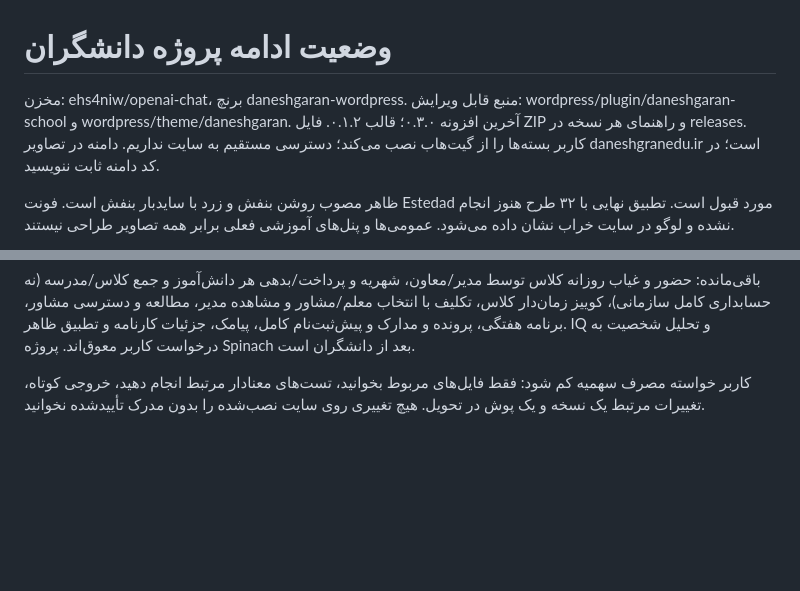
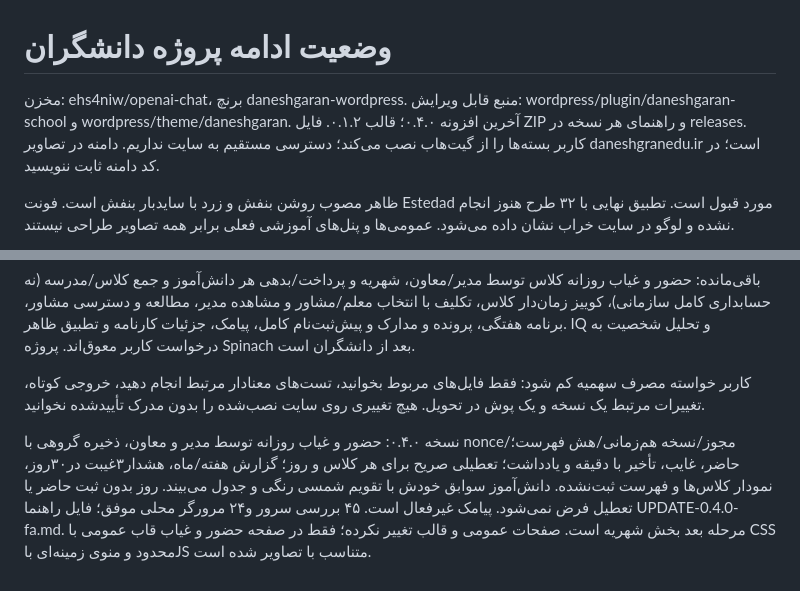
Before and after one commit to ehs4niw/openai-chat, a Markdown page: wordpress/PROJECT-STATE-fa.md, 2 parts joined by grey strips. GitHub-like rendering; blank space fills up the shorter version.

```diff
--- a/wordpress/PROJECT-STATE-fa.md
+++ b/wordpress/PROJECT-STATE-fa.md
@@ -1,6 +1,6 @@
 # وضعیت ادامه پروژه دانشگران
 
-مخزن: ehs4niw/openai-chat، برنچ daneshgaran-wordpress. منبع قابل ویرایش: wordpress/plugin/daneshgaran-school و wordpress/theme/daneshgaran. آخرین افزونه ۰.۳.۰؛ قالب ۰.۱.۲. فایل ZIP و راهنمای هر نسخه در releases. کاربر بسته‌ها را از گیت‌هاب نصب می‌کند؛ دسترسی مستقیم به سایت نداریم. دامنه در تصاویر daneshgranedu.ir است؛ در کد دامنه ثابت ننویسید.
+مخزن: ehs4niw/openai-chat، برنچ daneshgaran-wordpress. منبع قابل ویرایش: wordpress/plugin/daneshgaran-school و wordpress/theme/daneshgaran. آخرین افزونه ۰.۴.۰؛ قالب ۰.۱.۲. فایل ZIP و راهنمای هر نسخه در releases. کاربر بسته‌ها را از گیت‌هاب نصب می‌کند؛ دسترسی مستقیم به سایت نداریم. دامنه در تصاویر daneshgranedu.ir است؛ در کد دامنه ثابت ننویسید.
 
 ظاهر مصوب روشن بنفش و زرد با سایدبار بنفش است. فونت Estedad مورد قبول است. تطبیق نهایی با ۳۲ طرح هنوز انجام نشده و لوگو در سایت خراب نشان داده می‌شود. عمومی‌ها و پنل‌های آموزشی فعلی برابر همه تصاویر طراحی نیستند.
 
@@ -11,3 +11,5 @@
 باقی‌مانده: حضور و غیاب روزانه کلاس توسط مدیر/معاون، شهریه و پرداخت/بدهی هر دانش‌آموز و جمع کلاس/مدرسه (نه حسابداری کامل سازمانی)، کوییز زمان‌دار کلاس، تکلیف با انتخاب معلم/مشاور و مشاهده مدیر، مطالعه و دسترسی مشاور، برنامه هفتگی، پرونده و مدارک و پیش‌ثبت‌نام کامل، پیامک، جزئیات کارنامه و تطبیق ظاهر. IQ و تحلیل شخصیت به درخواست کاربر معوق‌اند. پروژه Spinach بعد از دانشگران است.
 
 کاربر خواسته مصرف سهمیه کم شود: فقط فایل‌های مربوط بخوانید، تست‌های معنادار مرتبط انجام دهید، خروجی کوتاه، تغییرات مرتبط یک نسخه و یک پوش در تحویل. هیچ تغییری روی سایت نصب‌شده را بدون مدرک تأییدشده نخوانید.
+
+نسخه ۰.۴.۰: حضور و غیاب روزانه توسط مدیر و معاون، ذخیره گروهی با nonce/مجوز/نسخه هم‌زمانی/هش فهرست؛ حاضر، غایب، تأخیر با دقیقه و یادداشت؛ تعطیلی صریح برای هر کلاس و روز؛ گزارش هفته/ماه، هشدار۳غیبت در۳۰روز، نمودار کلاس‌ها و فهرست ثبت‌نشده. دانش‌آموز سوابق خودش با تقویم شمسی رنگی و جدول می‌بیند. روز بدون ثبت حاضر یا تعطیل فرض نمی‌شود. پیامک غیرفعال است. ۴۵ بررسی سرور و۲۴ مرورگر محلی موفق؛ فایل راهنما UPDATE-0.4.0-fa.md. مرحله بعد بخش شهریه است. صفحات عمومی و قالب تغییر نکرده؛ فقط در صفحه حضور و غیاب قاب عمومی با CSS محدود و منوی زمینه‌ای باJS متناسب با تصاویر شده است.
```
Also changed, not shown: wordpress/README-fa.md (+2 -2 lines), wordpress/releases/UPDATE-0.4.0-fa.md (added, +41 -0 lines), wordpress/preview/attendance-0.4.0/attendance-manager-1440.png (added), wordpress/preview/attendance-0.4.0/attendance-manager-390.png (added), wordpress/preview/attendance-0.4.0/attendance-student-1440.png (added), wordpress/preview/attendance-0.4.0/attendance-student-390.png (added), 9 other files.
